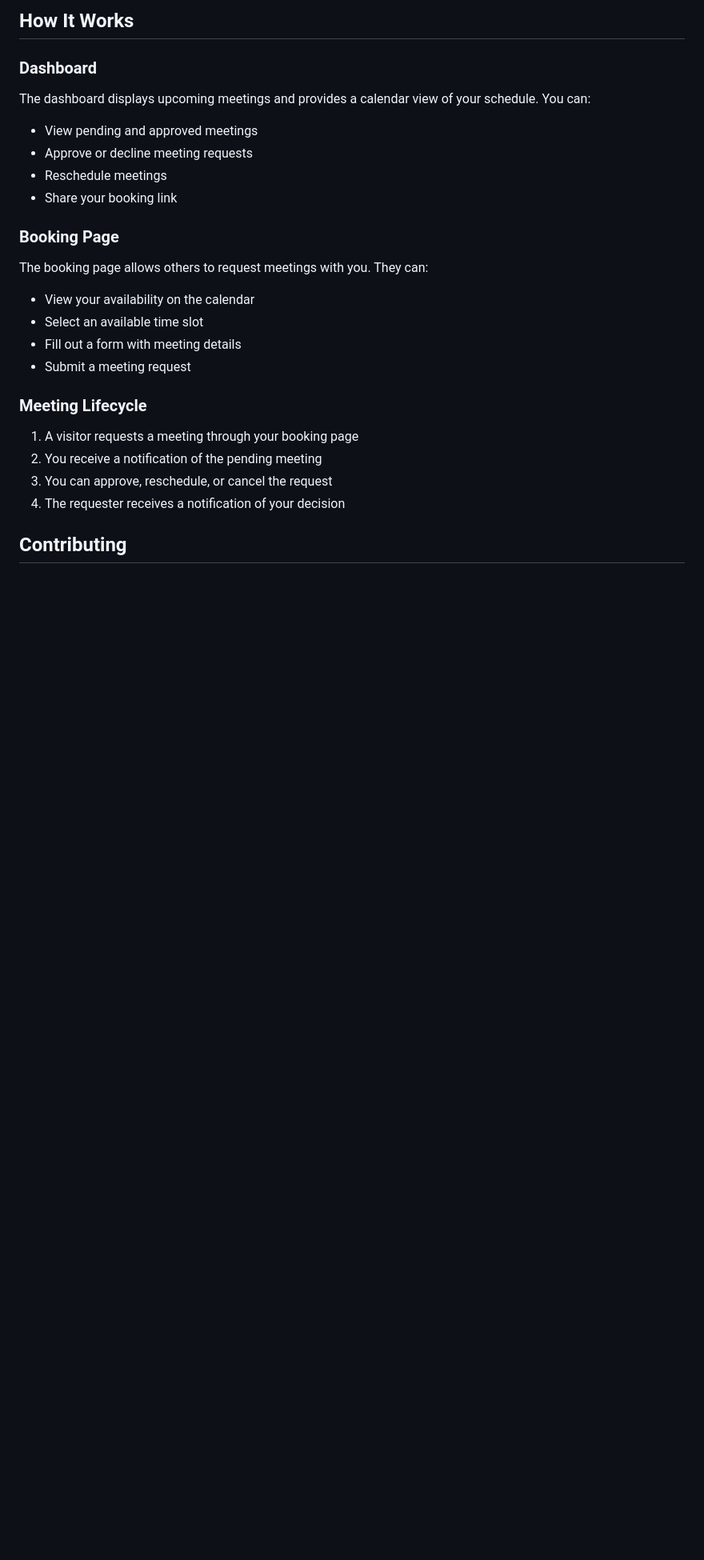
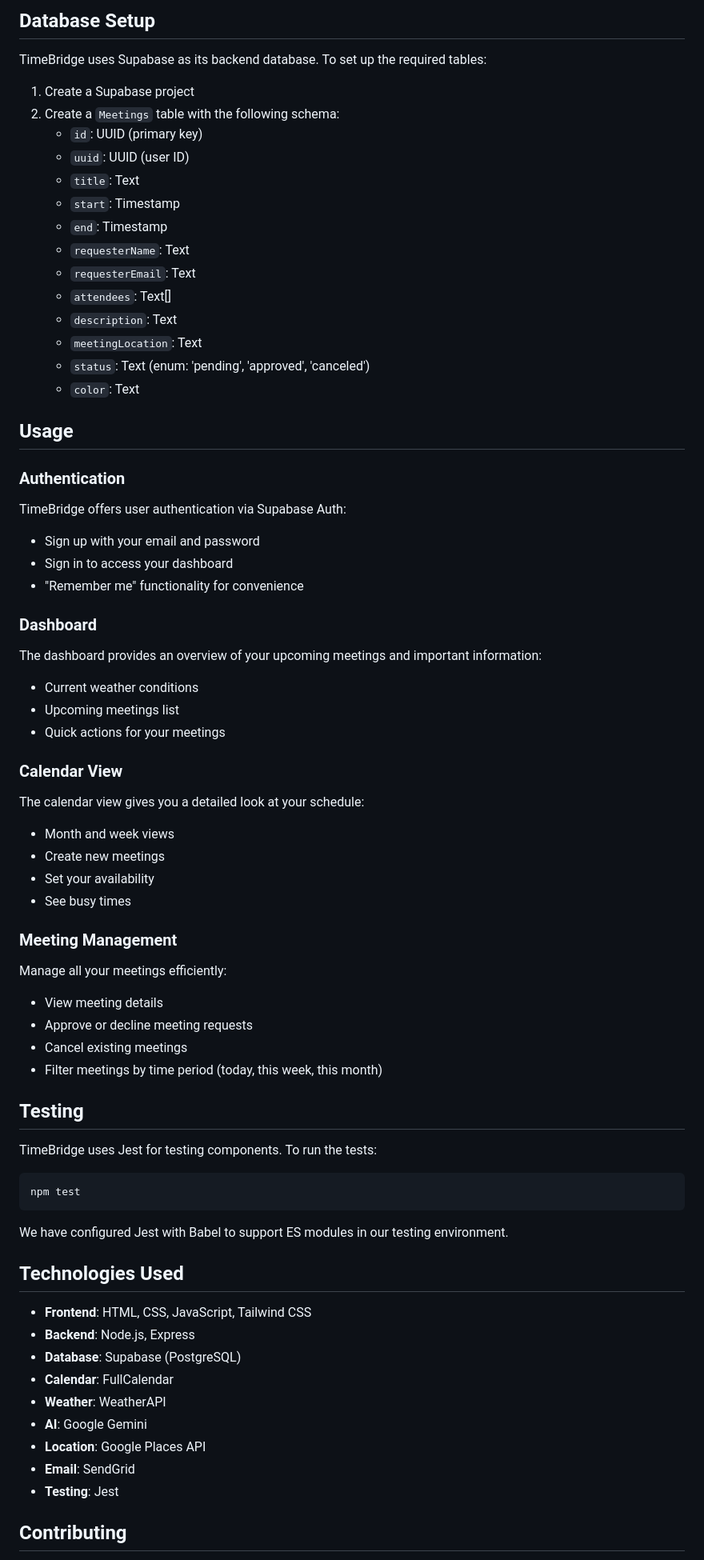
Before and after one commit to hannanshah2004/TimeBridge, a Markdown page: README.md, the part around one of its changes. Shown at 80% size. GitHub-like rendering; blank space fills up the shorter version.

````diff
--- a/README.md
+++ b/README.md
@@ -51,30 +82,76 @@ For a real application, you'll want to integrate with a database to store meetin
 
-## How It Works
+## Database Setup
+
+TimeBridge uses Supabase as its backend database. To set up the required tables:
+
+1. Create a Supabase project
+2. Create a `Meetings` table with the following schema:
+   - `id`: UUID (primary key)
+   - `uuid`: UUID (user ID)
+   - `title`: Text
+   - `start`: Timestamp
+   - `end`: Timestamp
+   - `requesterName`: Text
+   - `requesterEmail`: Text
+   - `attendees`: Text[]
+   - `description`: Text
+   - `meetingLocation`: Text
+   - `status`: Text (enum: 'pending', 'approved', 'canceled')
+   - `color`: Text
+
+## Usage
+
+### Authentication
+
+TimeBridge offers user authentication via Supabase Auth:
+- Sign up with your email and password
+- Sign in to access your dashboard
+- "Remember me" functionality for convenience
 
 ### Dashboard
 
-The dashboard displays upcoming meetings and provides a calendar view of your schedule. You can:
+The dashboard provides an overview of your upcoming meetings and important information:
+- Current weather conditions
+- Upcoming meetings list
+- Quick actions for your meetings
 
-- View pending and approved meetings
+### Calendar View
+
+The calendar view gives you a detailed look at your schedule:
+- Month and week views
+- Create new meetings
+- Set your availability
+- See busy times
+
+### Meeting Management
+
+Manage all your meetings efficiently:
+- View meeting details
 - Approve or decline meeting requests
-- Reschedule meetings
-- Share your booking link
+- Cancel existing meetings
+- Filter meetings by time period (today, this week, this month)
 
-### Booking Page
+## Testing
 
-The booking page allows others to request meetings with you. They can:
+TimeBridge uses Jest for testing components. To run the tests:
 
-- View your availability on the calendar
-- Select an available time slot
-- Fill out a form with meeting details
-- Submit a meeting request
+```
+npm test
+```
 
-### Meeting Lifecycle
+We have configured Jest with Babel to support ES modules in our testing environment.
 
-1. A visitor requests a meeting through your booking page
-2. You receive a notification of the pending meeting
-3. You can approve, reschedule, or cancel the request
-4. The requester receives a notification of your decision
+## Technologies Used
+
+- **Frontend**: HTML, CSS, JavaScript, Tailwind CSS
+- **Backend**: Node.js, Express
+- **Database**: Supabase (PostgreSQL)
+- **Calendar**: FullCalendar
+- **Weather**: WeatherAPI
+- **AI**: Google Gemini
+- **Location**: Google Places API
+- **Email**: SendGrid
+- **Testing**: Jest
 
 ## Contributing
 
````
Also changed, not shown: other parts of README.md (+60 -23 lines).
